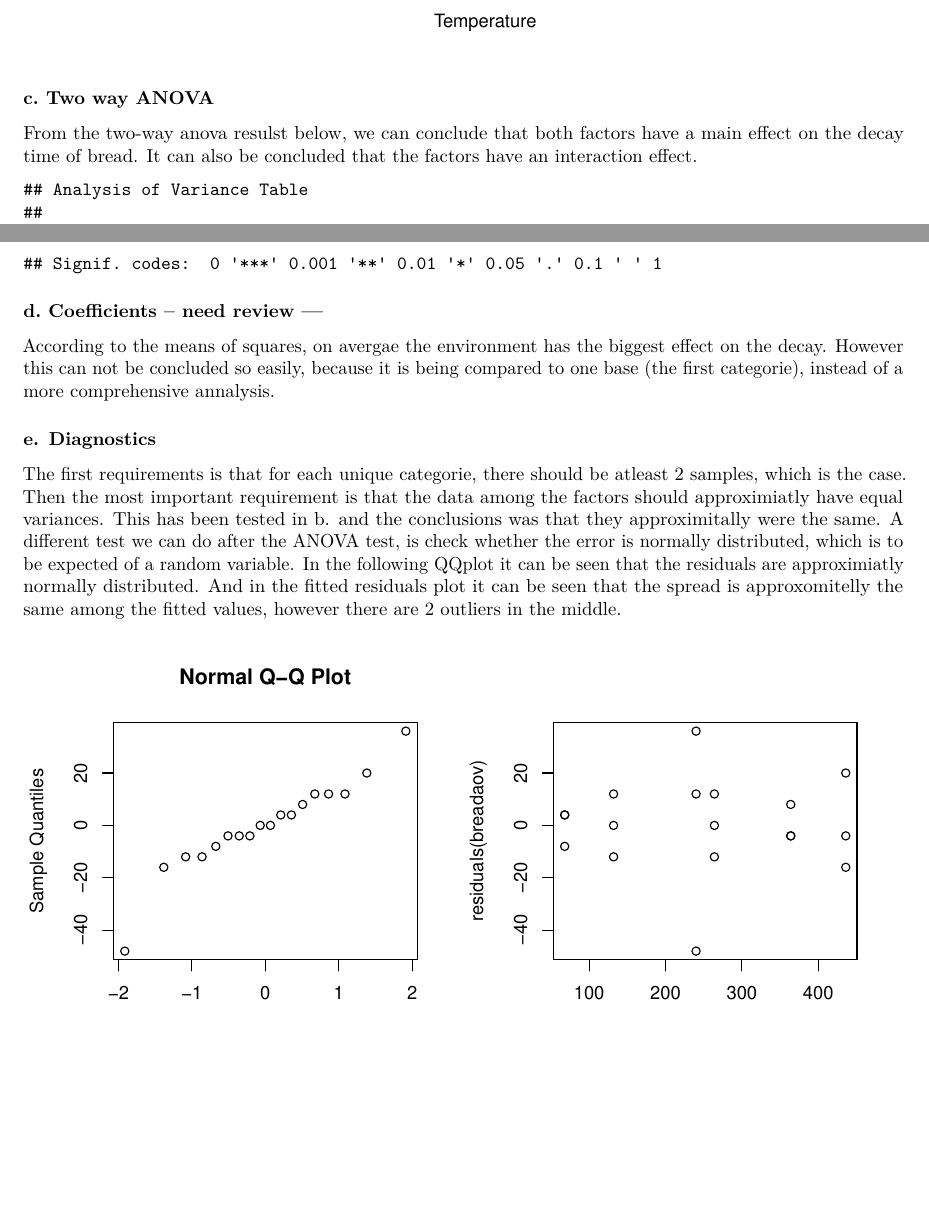
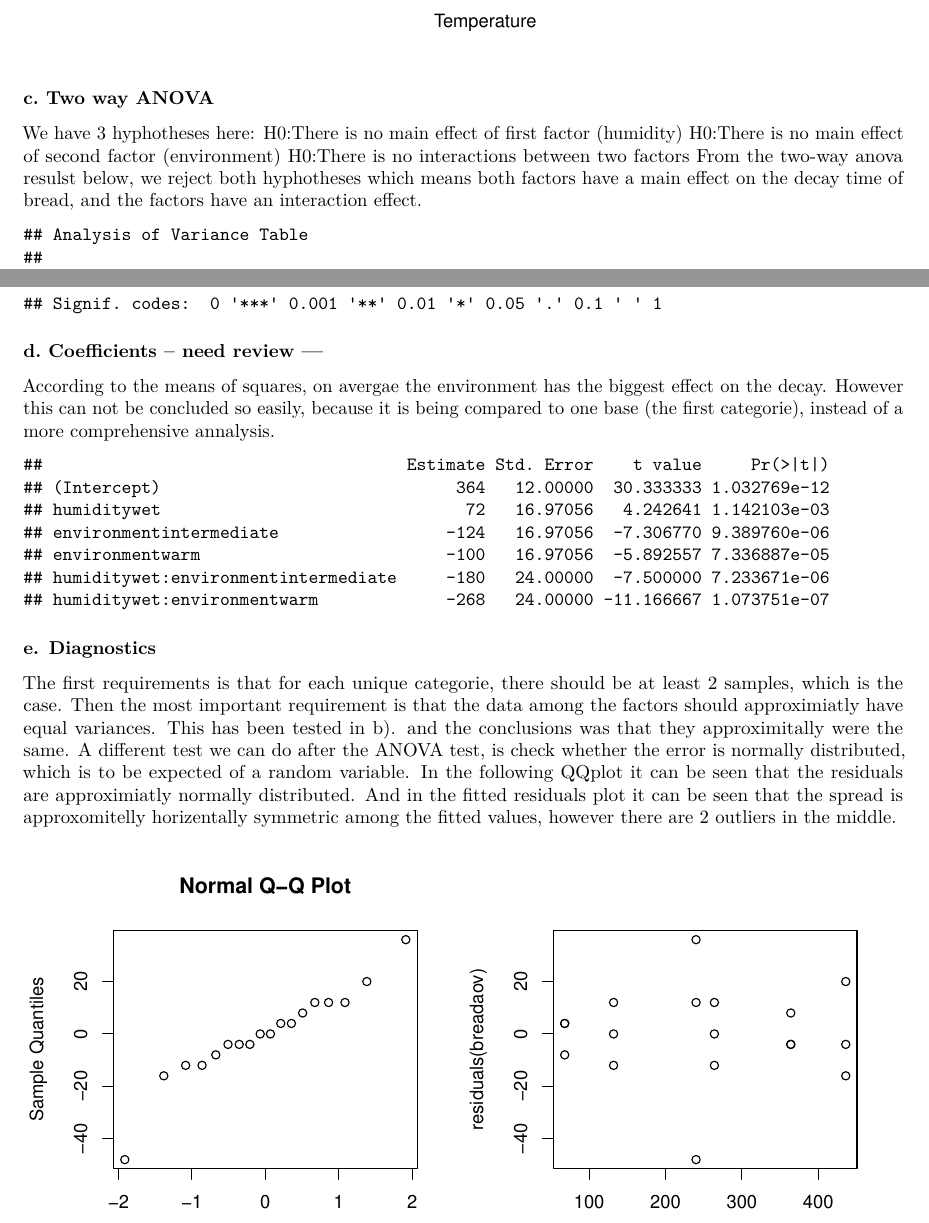
Before and after one commit to geoffreyvd/EDDA-assingments-R, an R Markdown document (A2/A2-exercise1&2.Rmd): two parts of pages 2 and 3 of 6, joined at a grey line, cut so that both start at the same text, the shorter picture padded with empty space. Rendered offline with R 4.5, knitr and Pandoc, then LaTeX, with nearby package versions.

Commit message:
review_ex1

````diff
--- a/A2/A2-exercise1&2.Rmd
+++ b/A2/A2-exercise1&2.Rmd
@@ -49,7 +49,11 @@ interaction.plot(bread$environment, bread$humidity, bread$hours,
 ```
 
 ### c. Two way ANOVA
-From the two-way anova resulst below, we can conclude that both factors have a main effect on the decay time of bread. It can also be concluded that the factors have an interaction effect.
+We have 3 hyphotheses here:
+H0:There is no main effect of first factor (humidity)
+H0:There is no main effect of second factor (environment)
+H0:There is no interactions between two factors
+From the two-way anova resulst below, we reject both hyphotheses which means both factors have a main effect on the decay time of bread, and the factors have an interaction effect.
 ```{r}
 breadaov=lm(hours~humidity*environment, data = bread);
 anova(breadaov)
@@ -59,11 +63,11 @@ anova(breadaov)
 According to the means of squares, on avergae the environment has the biggest effect on the decay. However this can not be concluded so easily, because it is being compared to one base (the first categorie), instead of a more comprehensive annalysis.
 
 ```{r}
-##summary(breadaov)$coefficients
+summary(breadaov)$coefficients
 ```
 
 ### e. Diagnostics
-The first requirements is that for each unique categorie, there should be atleast 2 samples, which is the case. Then the most important requirement is that the data among the factors should approximiatly have equal variances. This has been tested in b. and the conclusions was that they approximitally were the same. A different test we can do after the ANOVA test, is check whether the error is normally distributed, which is to be expected of a random variable. In the following QQplot it can be seen that the residuals are approximiatly normally distributed. And in the fitted residuals plot it can be seen that the spread is approxomitelly the same among the fitted values, however there are 2 outliers in the middle.
+The first requirements is that for each unique categorie, there should be at least 2 samples, which is the case. Then the most important requirement is that the data among the factors should approximiatly have equal variances. This has been tested in b). and the conclusions was that they approximitally were the same. A different test we can do after the ANOVA test, is check whether the error is normally distributed, which is to be expected of a random variable. In the following QQplot it can be seen that the residuals are approximiatly normally distributed. And in the fitted residuals plot it can be seen that the spread is approxomitelly horizentally symmetric among the fitted values, however there are 2 outliers in the middle.
 
 ```{r}
 par(mfrow=c(1,2))
````
Also changed, not shown: A2/A2-exercise1-2.tex (added), 1 other file.
